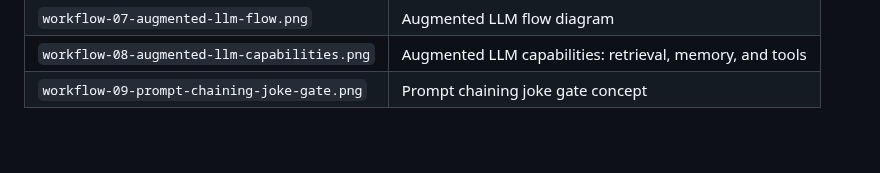
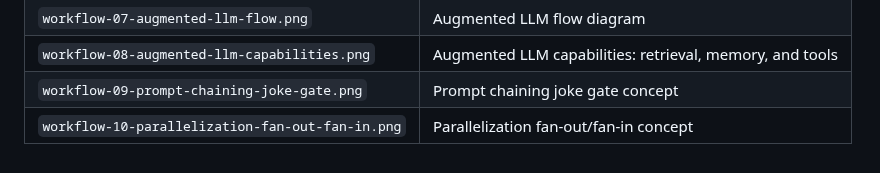
Before and after one commit to Walid-Ahmed/langgraph-tutorials, a Markdown page: 5-Workflows/figures/README.md, the part around the change. Drawn GitHub-style.

Commit message:
Add parallelization concept figure

```diff
--- a/5-Workflows/figures/README.md
+++ b/5-Workflows/figures/README.md
@@ -16,3 +16,4 @@ Source: [Workflow types deck](https://docs.google.com/presentation/d/1SuUtO_OCcg
 | `workflow-07-augmented-llm-flow.png` | Augmented LLM flow diagram |
 | `workflow-08-augmented-llm-capabilities.png` | Augmented LLM capabilities: retrieval, memory, and tools |
 | `workflow-09-prompt-chaining-joke-gate.png` | Prompt chaining joke gate concept |
+| `workflow-10-parallelization-fan-out-fan-in.png` | Parallelization fan-out/fan-in concept |
```
Also changed, not shown: 5-Workflows/03_parallelization.md (+4 -0 lines), 5-Workflows/figures/workflow-10-parallelization-fan-out-fan-in.png (added).
